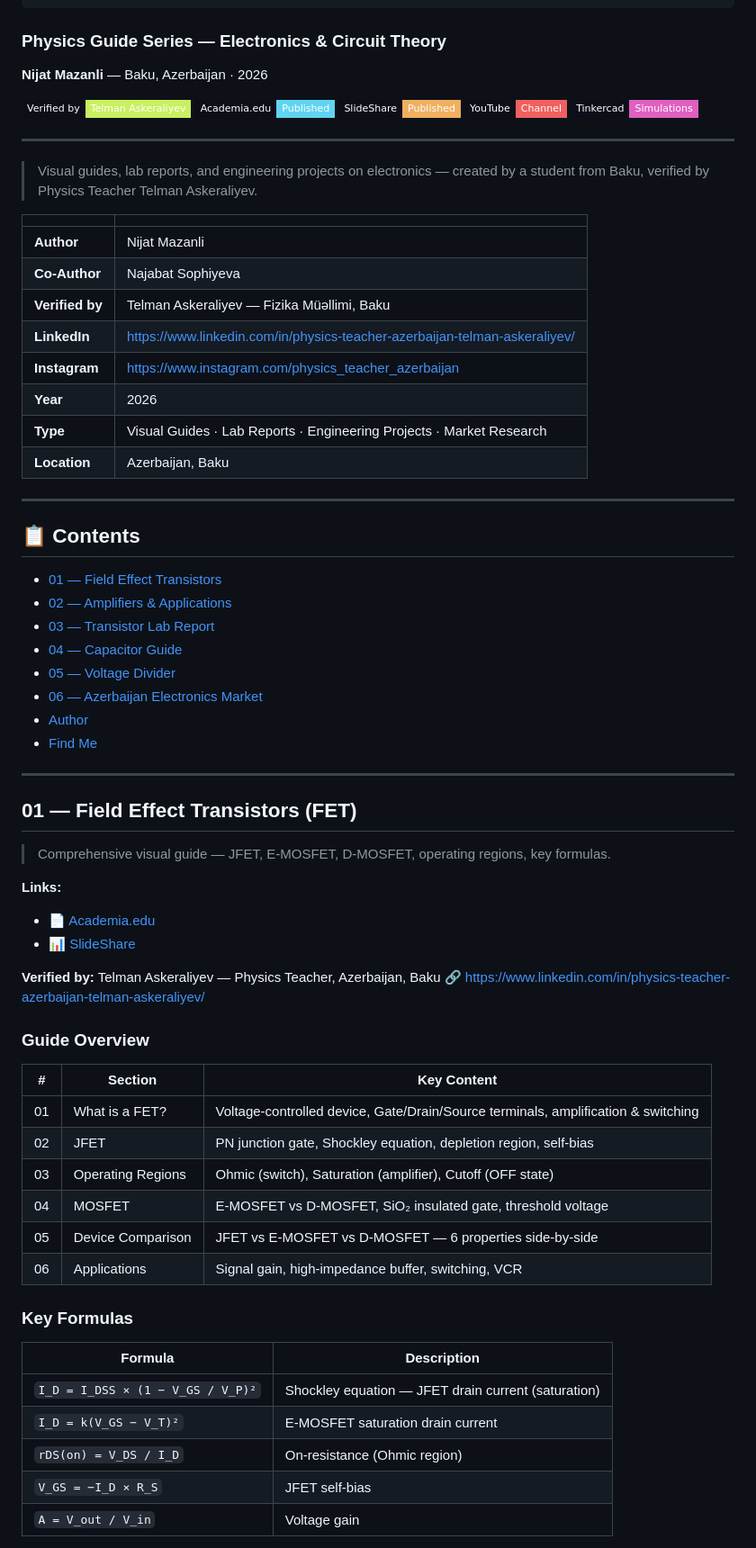
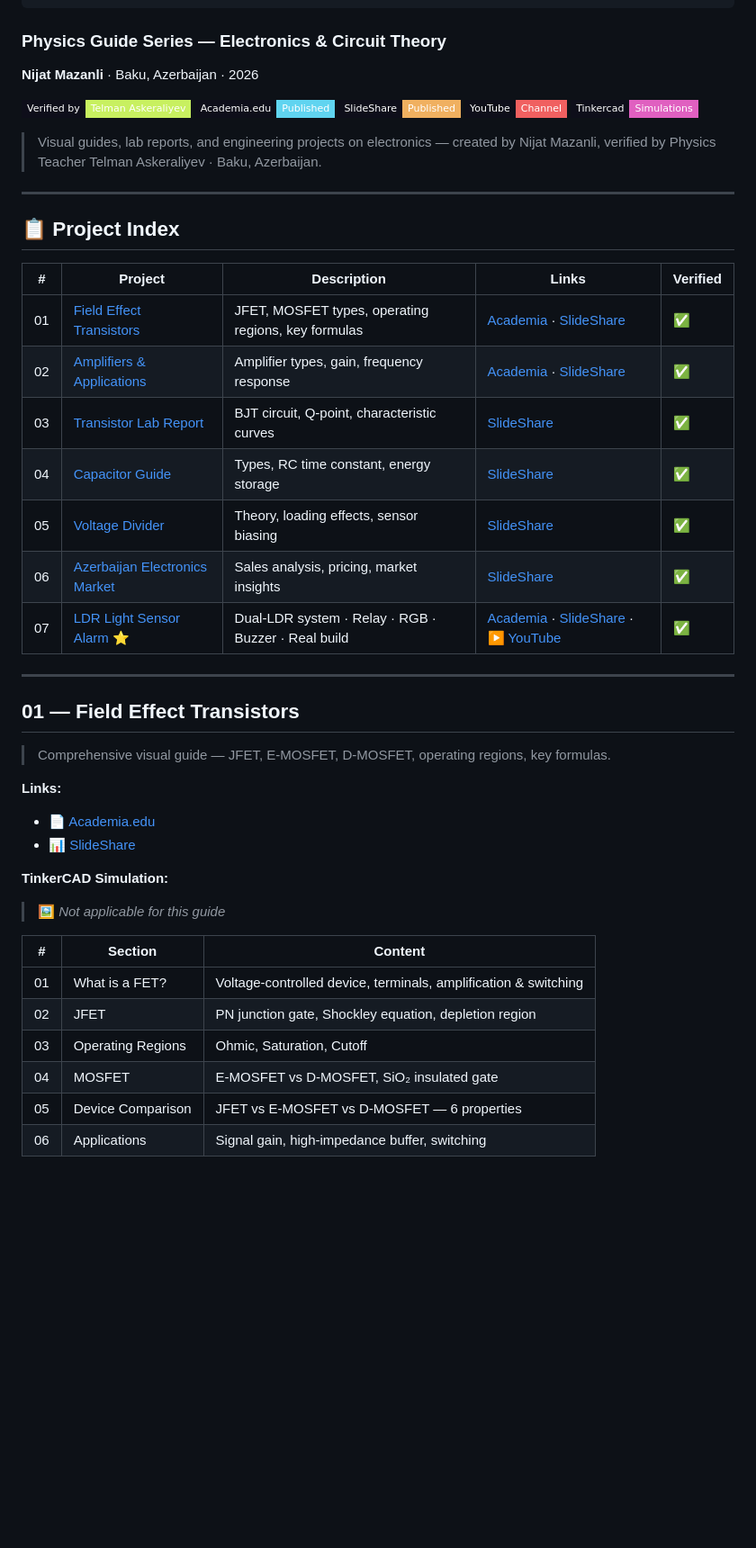
Before and after one commit to nijatmazanli/Physics, a Markdown page: README.md, the part around one of its changes. Shown at 90% size. GitHub-like rendering; badges without logos; blank space fills up the shorter version.

````diff
--- a/README.md
+++ b/README.md
@@ -8,8 +8,7 @@
 ```
 
 ### Physics Guide Series — Electronics & Circuit Theory
-
-**Nijat Mazanli** — Baku, Azerbaijan · 2026
+**Nijat Mazanli** · Baku, Azerbaijan · 2026
 
 [![Verified](https://img.shields.io/badge/Verified%20by-Telman%20Askeraliyev-c8f060?style=flat-square&labelColor=0e0e1a)](https://www.linkedin.com/in/physics-teacher-azerbaijan-telman-askeraliyev/)
 [![Academia](https://img.shields.io/badge/Academia.edu-Published-60d4f0?style=flat-square&labelColor=0e0e1a)](https://independent.academia.edu/NijatMazanl%C4%B1)
@@ -17,67 +16,42 @@
 [![YouTube](https://img.shields.io/badge/YouTube-Channel-f06060?style=flat-square&labelColor=0e0e1a)](https://www.youtube.com/@nicatmazanli)
 [![Tinkercad](https://img.shields.io/badge/Tinkercad-Simulations-e060c0?style=flat-square&labelColor=0e0e1a)](https://www.tinkercad.com)
 
----
-
 > Visual guides, lab reports, and engineering projects on electronics —
-> created by a student from Baku, verified by Physics Teacher Telman Askeraliyev.
-
-| | |
-|---|---|
-| **Author** | Nijat Mazanli |
-| **Co-Author** | Najabat Sophiyeva |
-| **Verified by** | Telman Askeraliyev — Fizika Müəllimi, Baku |
-| **LinkedIn** | https://www.linkedin.com/in/physics-teacher-azerbaijan-telman-askeraliyev/ |
-| **Instagram** | https://www.instagram.com/physics_teacher_azerbaijan |
-| **Year** | 2026 |
-| **Type** | Visual Guides · Lab Reports · Engineering Projects · Market Research |
-| **Location** | Azerbaijan, Baku |
+> created by Nijat Mazanli, verified by Physics Teacher Telman Askeraliyev · Baku, Azerbaijan.
 
 ---
 
-## 📋 Contents
+## 📋 Project Index
 
-- [01 — Field Effect Transistors](#01--field-effect-transistors-fet)
-- [02 — Amplifiers & Applications](#02--amplifiers--applications)
-- [03 — Transistor Lab Report](#03--transistor--technical-lab-report)
-- [04 — Capacitor Guide](#04--capacitor--visual-guide)
-- [05 — Voltage Divider](#05--voltage-divider--physics-guide)
-- [06 — Azerbaijan Electronics Market](#06--azerbaijan-electronics-market--analysis)
-- [Author](#-author)
-- [Find Me](#-find-me)
+| # | Project | Description | Links | Verified |
+|---|---------|-------------|-------|----------|
+| 01 | [Field Effect Transistors](#01--field-effect-transistors) | JFET, MOSFET types, operating regions, key formulas | [Academia](https://www.academia.edu/165906555) · [SlideShare](https://www.slideshare.net/slideshow/physics-guide-field-effect-transistors-nijat-mazanli-najabat-sophiyeva-verified-by-physics-teacher-azerbaijan-telman-askeraliyev-fizika-muellimi-azerbaijan-baku/287120657) | ✅ |
+| 02 | [Amplifiers & Applications](#02--amplifiers--applications) | Amplifier types, gain, frequency response | [Academia](https://www.academia.edu/165709848) · [SlideShare](https://www.slideshare.net/slideshow/physics-guide-amplifiers-and-applications-lesson-presentation-and-practical-insights-nijat-mazanlli-najabat-sophiyeva-verified-by-physics-teacher-azerbaijan-telman-askeraliyev-fizika-muellimi-azerbaijan-baku/287037260) | ✅ |
+| 03 | [Transistor Lab Report](#03--transistor-lab-report) | BJT circuit, Q-point, characteristic curves | [SlideShare](https://www.slideshare.net/slideshow/technical-laboratory-report-transistor-report-nijat-mazanli-najabat-sofiyeva-verified-by-physics-teacher-azerbaijan-telman-askeraliyev-fizika-muellimi-azerbaijan-baku/286914601) | ✅ |
+| 04 | [Capacitor Guide](#04--capacitor-guide) | Types, RC time constant, energy storage | [SlideShare](https://www.slideshare.net/slideshow/capacitor-najabat-sofiyeva-and-nijat-mazanli-verified-by-physics-teacher-azerbaijan-telman-askeraliyev-fizika-muellimi-azerbaijan-baku/286799493) | ✅ |
+| 05 | [Voltage Divider](#05--voltage-divider) | Theory, loading effects, sensor biasing | [SlideShare](https://www.slideshare.net/slideshow/physics-guide-voltage-divider-nijat-mazanli-najabat-sophiyeva-verified-by-physics-teacher-azerbaijan-telman-askeraliyev-fizika-muellimi-azerbaijan-baku/287278278) | ✅ |
+| 06 | [Azerbaijan Electronics Market](#06--azerbaijan-electronics-market) | Sales analysis, pricing, market insights | [SlideShare](https://www.slideshare.net/slideshow/physics-guide-an-analysis-of-azerbaijan-s-electronics-market-focusing-on-sales-authors-necabet-sofiyeva-nicat-mazanli-verified-by-physics-teacher-azerbaijan-telman-askeraliyev-fizika-muellimi-azerbaijan-baku/287388776) | ✅ |
+| 07 | [LDR Light Sensor Alarm ⭐](#07--ldr-light-sensor-alarm--featured) | Dual-LDR system · Relay · RGB · Buzzer · Real build | [Academia](https://www.academia.edu/167418348) · [SlideShare](https://www.slideshare.net/slideshow/technical-laboratory-report-light-sensitive-alarm-system-with-ldr-sensors-by-nijat-mazanli-verified-by-physics-teacher-telman-askeraliyev-azerbaijan-baku/287606181) · [▶ YouTube](https://www.youtube.com/watch?v=kW26yMGgXvg) | ✅ |
 
 ---
 
-## 01 — Field Effect Transistors (FET)
+## 01 — Field Effect Transistors
 
 > Comprehensive visual guide — JFET, E-MOSFET, D-MOSFET, operating regions, key formulas.
 
 **Links:**
-
 - 📄 [Academia.edu](https://www.academia.edu/165906555)
 - 📊 [SlideShare](https://www.slideshare.net/slideshow/physics-guide-field-effect-transistors-nijat-mazanli-najabat-sophiyeva-verified-by-physics-teacher-azerbaijan-telman-askeraliyev-fizika-muellimi-azerbaijan-baku/287120657)
 
-**Verified by:** Telman Askeraliyev — Physics Teacher, Azerbaijan, Baku
-🔗 https://www.linkedin.com/in/physics-teacher-azerbaijan-telman-askeraliyev/
+**TinkerCAD Simulation:**
+> 🖼️ *Not applicable for this guide*
 
-### Guide Overview
+| # | Section | Content |
+|---|---------|---------|
+| 01 | What is a FET? | Voltage-controlled device, terminals, amplification & switching |
+| 02 | JFET | PN junction gate, Shockley equation, depletion region |
+| 03 | Operating Regions | Ohmic, Saturation, Cutoff |
+| 04 | MOSFET | E-MOSFET vs D-MOSFET, SiO₂ insulated gate |
+| 05 | Device Comparison | JFET vs E-MOSFET vs D-MOSFET — 6 properties |
+| 06 | Applications | Signal gain, high-impedance buffer, switching |
 
-| # | Section | Key Content |
-|---|---|---|
-| 01 | What is a FET? | Voltage-controlled device, Gate/Drain/Source terminals, amplification & switching |
-| 02 | JFET | PN junction gate, Shockley equation, depletion region, self-bias |
-| 03 | Operating Regions | Ohmic (switch), Saturation (amplifier), Cutoff (OFF state) |
-| 04 | MOSFET | E-MOSFET vs D-MOSFET, SiO₂ insulated gate, threshold voltage |
-| 05 | Device Comparison | JFET vs E-MOSFET vs D-MOSFET — 6 properties side-by-side |
-| 06 | Applications | Signal gain, high-impedance buffer, switching, VCR |
-
-### Key Formulas
-
-| Formula | Description |
-|---|---|
-| `I_D = I_DSS × (1 − V_GS / V_P)²` | Shockley equation — JFET drain current (saturation) |
-| `I_D = k(V_GS − V_T)²` | E-MOSFET saturation drain current |
-| `rDS(on) = V_DS / I_D` | On-resistance (Ohmic region) |
-| `V_GS = −I_D × R_S` | JFET self-bias |
-| `A = V_out / V_in` | Voltage gain |
-
````
Also changed, not shown: other parts of README.md (+181 -134 lines).
